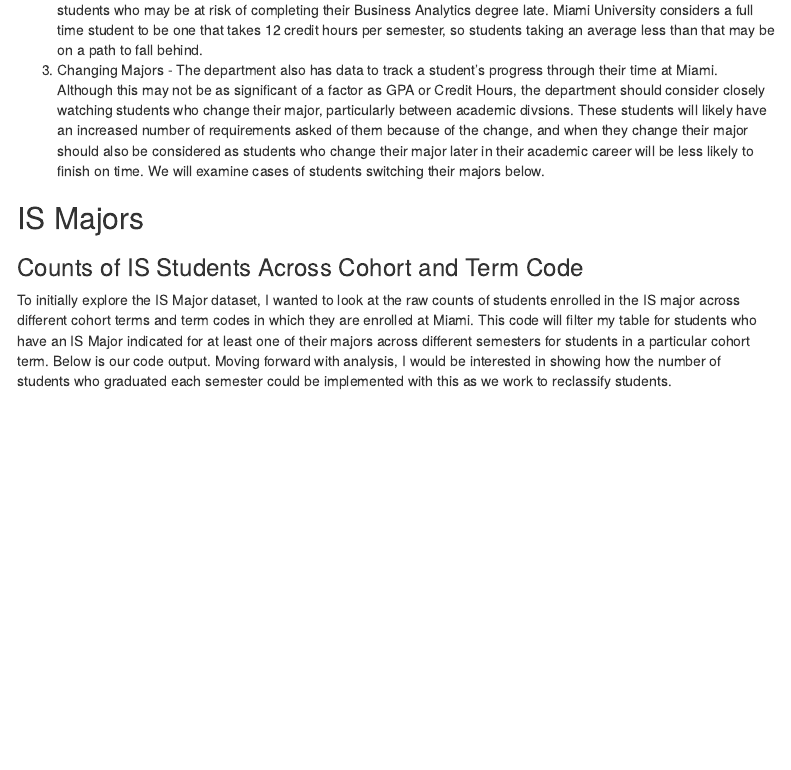
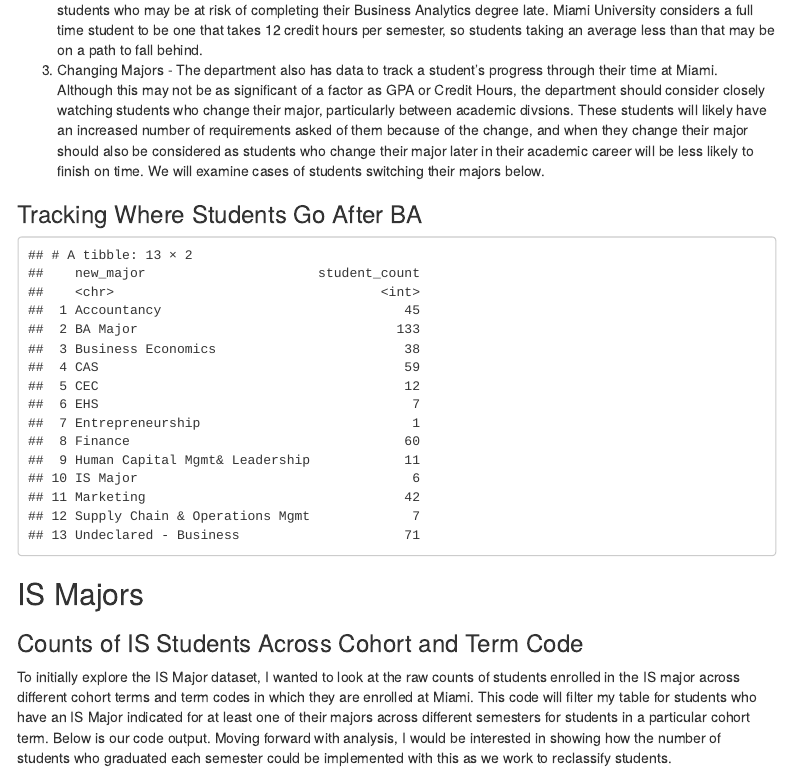
Before and after one commit to pagellk/ISA-616-Final-Project, an R Markdown document (FinalProject.Rmd): the page in a window 1100 px wide, from 16260 px down. Rendered offline with R 4.5, knitr and Pandoc, with nearby package versions; menus at the side of the page are left out.

Commit message:
attempt to show who switched

````diff
--- a/FinalProject.Rmd
+++ b/FinalProject.Rmd
@@ -1252,6 +1252,42 @@
 2. Number of Credit Hours Taken per Semester - This may coincide with GPA, as a student will not get credit for a class if they do not pass it. However, the department should be closely monitoring these numbers to identify students who may be at risk of completing their Business Analytics degree late. Miami University considers a full time student to be one that takes 12 credit hours per semester, so students taking an average less than that may be on a path to fall behind.
 3. Changing Majors - The department also has data to track a student's progress through their time at Miami. Although this may not be as significant of a factor as GPA or Credit Hours, the department should consider closely watching students who change their major, particularly between academic divsions. These students will likely have an increased number of requirements asked of them because of the change, and when they change their major should also be considered as students who change their major later in their academic career will be less likely to finish on time. We will examine cases of students switching their majors below.
 
+### Tracking Where Students Go After BA
+```{r, echo=FALSE}
+# Step 1: Identify students who start with "BA Major"
+ba_initial_students <- BA |>
+  dplyr::group_by(Student.ID) |>
+  dplyr::arrange(Term.Code) |>
+  dplyr::mutate(
+    initial_ba_major = any(
+      Major.1 == "BA Major" | Major.2 == "BA Major" | Major.3 == "BA Major"
+    )
+  ) |>
+  dplyr::filter(initial_ba_major)
+
+# Step 2: Track major changes
+major_switches <- ba_initial_students |>
+  dplyr::group_by(Student.ID) |>
+  dplyr::mutate(
+    switched_major = dplyr::lead(Major.1) != "BA Major" &
+                     dplyr::lead(Major.2) != "BA Major" &
+                     dplyr::lead(Major.3) != "BA Major"
+  ) |>
+  dplyr::filter(switched_major)
+
+# Step 3: Count the number of students who switched
+major_count <- major_switches |>
+  dplyr::group_by(Student.ID) |>
+  dplyr::summarise(
+    new_major = dplyr::first(dplyr::coalesce(Major.1, Major.2, Major.3)),
+    .groups = 'drop'
+  ) |>
+  dplyr::group_by(new_major) |>
+  dplyr::summarise(student_count = n(), .groups = 'drop')
+
+# Display the result
+print(major_count)
+```
 
 
 ## IS Majors
````
Also changed, not shown: FinalProject.html.
